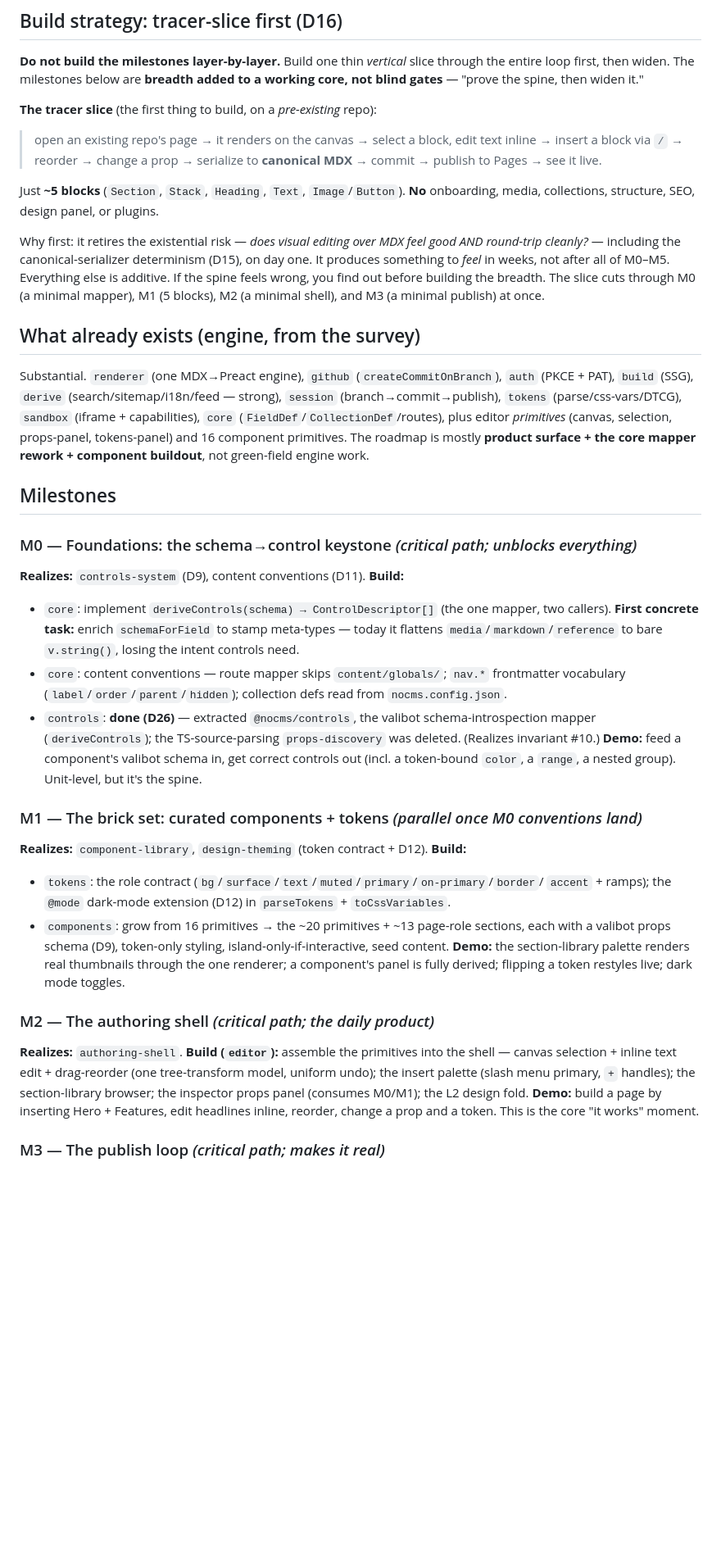
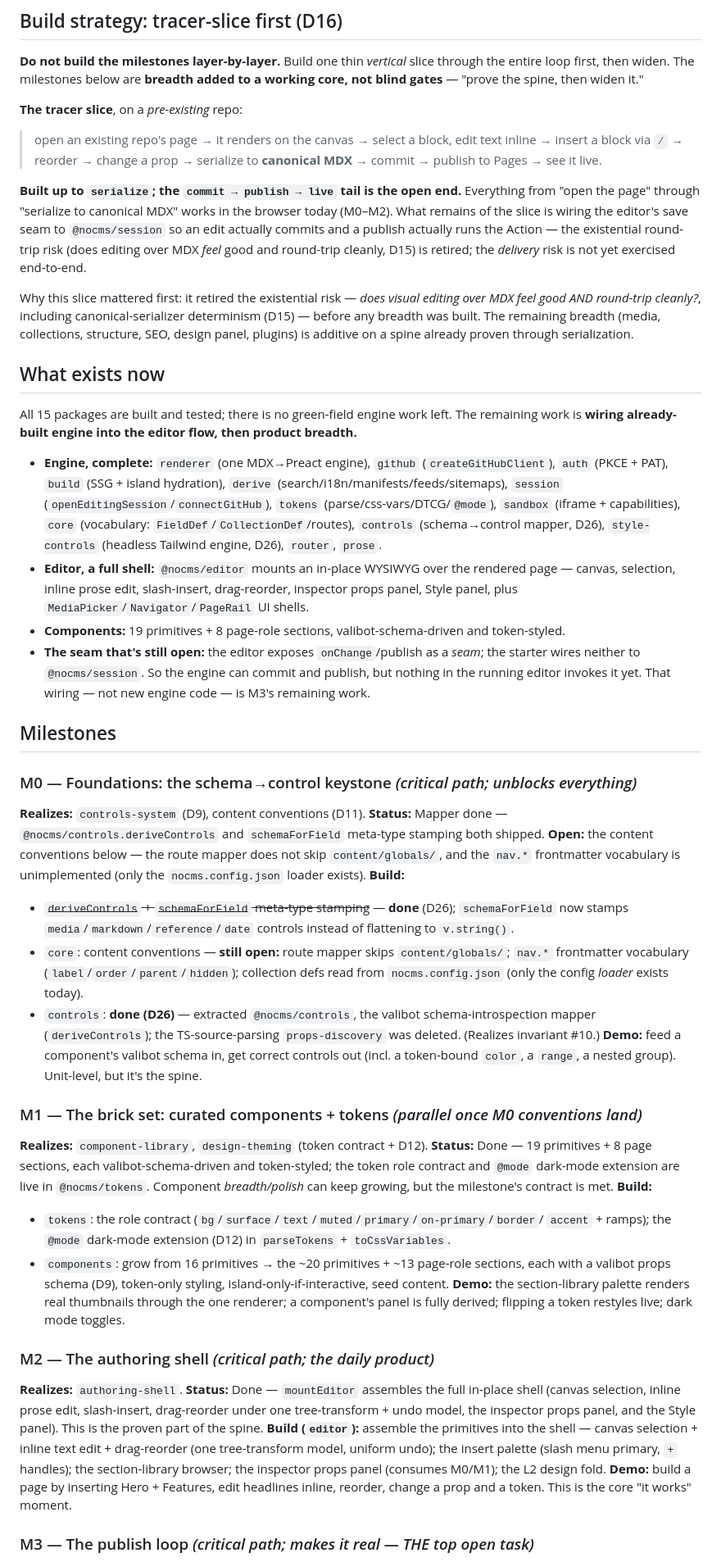
Before and after one commit to mde-pach/noCMS, a Markdown page: docs/ROADMAP.md, the part around one of its changes. Shown at 82% size. Rendered like a GitHub page; blank space fills up the shorter version.

Commit message:
docs(roadmap): reconcile milestone status with reality
The roadmap still framed M0–M3 as to-build and the tracer slice as "the
first thing to build." Verified against the code: the edit half of the
spine works end-to-end (M0 mapper, M1 bricks+tokens, M2 shell all built),
but the publish half is built only as packages — the starter's editor
leaves the save seam stubbed (onChange logs; "Publish" runs a UI
animation, no commit). Add a status-at-a-glance table, per-milestone
status lines, and correct two overstatements: M0 content conventions
(globals skip, nav.* vocabulary) are unbuilt, and M4 media/nav/page are
UI shells with no pipelines. README points to the roadmap for live status.

Co-Authored-By: Claude Opus 4.8 <noreply@anthropic.com>

```diff
--- a/docs/ROADMAP.md
+++ b/docs/ROADMAP.md
@@ -27,40 +46,56 @@ track run alongside; M5 lands users into what M2/M3 already made real.
 loop first, then widen. The milestones below are **breadth added to a working core, not blind
 gates** — "prove the spine, then widen it."
 
-**The tracer slice** (the first thing to build, on a *pre-existing* repo):
+**The tracer slice**, on a *pre-existing* repo:
 
 > open an existing repo's page → it renders on the canvas → select a block, edit text inline →
 > insert a block via `/` → reorder → change a prop → serialize to **canonical MDX** → commit →
 > publish to Pages → see it live.
 
-Just **~5 blocks** (`Section`, `Stack`, `Heading`, `Text`, `Image`/`Button`). **No** onboarding,
-media, collections, structure, SEO, design panel, or plugins.
+**Built up to `serialize`; the `commit → publish → live` tail is the open end.** Everything from
+"open the page" through "serialize to canonical MDX" works in the browser today (M0–M2). What
+remains of the slice is wiring the editor's save seam to `@nocms/session` so an edit actually
+commits and a publish actually runs the Action — the existential round-trip risk (does editing over
+MDX *feel* good and round-trip cleanly, D15) is retired; the *delivery* risk is not yet exercised
+end-to-end.
 
-Why first: it retires the existential risk — *does visual editing over MDX feel good AND round-trip
-cleanly?* — including the canonical-serializer determinism (D15), on day one. It produces something
-to *feel* in weeks, not after all of M0–M5. Everything else is additive. If the spine feels wrong,
-you find out before building the breadth. The slice cuts through M0 (a minimal mapper), M1 (5
-blocks), M2 (a minimal shell), and M3 (a minimal publish) at once.
+Why this slice mattered first: it retired the existential risk — *does visual editing over MDX feel
+good AND round-trip cleanly?*, including canonical-serializer determinism (D15) — before any breadth
+was built. The remaining breadth (media, collections, structure, SEO, design panel, plugins) is
+additive on a spine already proven through serialization.
 
-## What already exists (engine, from the survey)
+## What exists now
 
-Substantial. `renderer` (one MDX→Preact engine), `github` (`createCommitOnBranch`), `auth`
-(PKCE + PAT), `build` (SSG), `derive` (search/sitemap/i18n/feed — strong), `session`
-(branch→commit→publish), `tokens` (parse/css-vars/DTCG), `sandbox` (iframe + capabilities),
-`core` (`FieldDef`/`CollectionDef`/routes), plus editor *primitives* (canvas, selection,
-props-panel, tokens-panel) and 16 component primitives. The roadmap is mostly **product
-surface + the core mapper rework + component buildout**, not green-field engine work.
+All 15 packages are built and tested; there is no green-field engine work left. The remaining work
+is **wiring already-built engine into the editor flow, then product breadth.**
+
+- **Engine, complete:** `renderer` (one MDX→Preact engine), `github` (`createGitHubClient`), `auth`
+  (PKCE + PAT), `build` (SSG + island hydration), `derive` (search/i18n/manifests/feeds/sitemaps),
+  `session` (`openEditingSession`/`connectGitHub`), `tokens` (parse/css-vars/DTCG/`@mode`), `sandbox`
+  (iframe + capabilities), `core` (vocabulary: `FieldDef`/`CollectionDef`/routes), `controls`
+  (schema→control mapper, D26), `style-controls` (headless Tailwind engine, D26), `router`, `prose`.
+- **Editor, a full shell:** `@nocms/editor` mounts an in-place WYSIWYG over the rendered page —
+  canvas, selection, inline prose edit, slash-insert, drag-reorder, inspector props panel, Style
+  panel, plus `MediaPicker`/`Navigator`/`PageRail` UI shells.
+- **Components:** 19 primitives + 8 page-role sections, valibot-schema-driven and token-styled.
+- **The seam that's still open:** the editor exposes `onChange`/publish as a *seam*; the starter
+  wires neither to `@nocms/session`. So the engine can commit and publish, but nothing in the
+  running editor invokes it yet. That wiring — not new engine code — is M3's remaining work.
 
 ## Milestones
 
 ### M0 — Foundations: the schema→control keystone *(critical path; unblocks everything)*
 **Realizes:** `controls-system` (D9), content conventions (D11).
+**Status:** Mapper done — `@nocms/controls.deriveControls` and `schemaForField` meta-type stamping
+both shipped. **Open:** the content conventions below — the route mapper does not skip
+`content/globals/`, and the `nav.*` frontmatter vocabulary is unimplemented (only the
+`nocms.config.json` loader exists).
 **Build:**
-- `core`: implement `deriveControls(schema) → ControlDescriptor[]` (the one mapper, two
-  callers). **First concrete task:** enrich `schemaForField` to stamp meta-types — today it
-  flattens `media`/`markdown`/`reference` to bare `v.string()`, losing the intent controls need.
-- `core`: content conventions — route mapper skips `content/globals/`; `nav.*` frontmatter
-  vocabulary (`label`/`order`/`parent`/`hidden`); collection defs read from `nocms.config.json`.
+- ~~`deriveControls` + `schemaForField` meta-type stamping~~ — **done** (D26); `schemaForField`
+  now stamps `media`/`markdown`/`reference`/`date` controls instead of flattening to `v.string()`.
+- `core`: content conventions — **still open:** route mapper skips `content/globals/`; `nav.*`
+  frontmatter vocabulary (`label`/`order`/`parent`/`hidden`); collection defs read from
+  `nocms.config.json` (only the config *loader* exists today).
 - `controls`: **done (D26)** — extracted `@nocms/controls`, the valibot schema-introspection mapper
   (`deriveControls`); the TS-source-parsing `props-discovery` was deleted. (Realizes invariant #10.)
 **Demo:** feed a component's valibot schema in, get correct controls out (incl. a token-bound
@@ -68,6 +103,9 @@ surface + the core mapper rework + component buildout**, not green-field engine
 
 ### M1 — The brick set: curated components + tokens *(parallel once M0 conventions land)*
 **Realizes:** `component-library`, `design-theming` (token contract + D12).
+**Status:** Done — 19 primitives + 8 page sections, each valibot-schema-driven and token-styled;
+the token role contract and `@mode` dark-mode extension are live in `@nocms/tokens`. Component
+*breadth/polish* can keep growing, but the milestone's contract is met.
 **Build:**
 - `tokens`: the role contract (`bg`/`surface`/`text`/`muted`/`primary`/`on-primary`/`border`/
   `accent` + ramps); the `@mode` dark-mode extension (D12) in `parseTokens` + `toCssVariables`.
@@ -78,6 +116,9 @@ component's panel is fully derived; flipping a token restyles live; dark mode to
 
 ### M2 — The authoring shell *(critical path; the daily product)*
 **Realizes:** `authoring-shell`.
+**Status:** Done — `mountEditor` assembles the full in-place shell (canvas selection, inline prose
+edit, slash-insert, drag-reorder under one tree-transform + undo model, the inspector props panel,
+and the Style panel). This is the proven part of the spine.
 **Build (`editor`):** assemble the primitives into the shell — canvas selection + inline text
 edit + drag-reorder (one tree-transform model, uniform undo); the insert palette (slash menu
 primary, `+` handles); the section-library browser; the inspector props panel (consumes M0/M1);
@@ -85,5 +126,5 @@ the L2 design fold.
 **Demo:** build a page by inserting Hero + Features, edit headlines inline, reorder, change a
 prop and a token. This is the core "it works" moment.
 
-### M3 — The publish loop *(critical path; makes it real)*
+### M3 — The publish loop *(critical path; makes it real — THE top open task)*
 **Realizes:** `publish-loop` (D13 conflict policy, D7).
```
Also changed, not shown: other parts of docs/ROADMAP.md (+31 -1 lines), README.md (+3 -1 lines).
